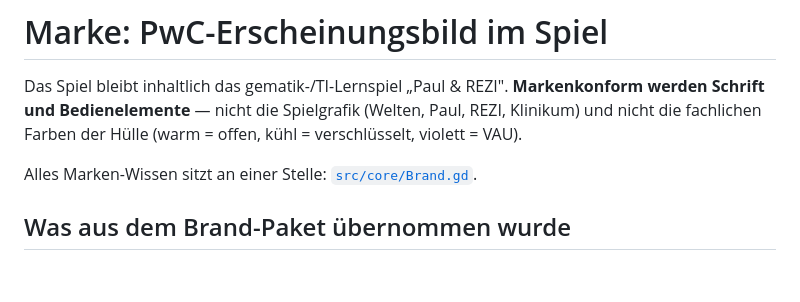
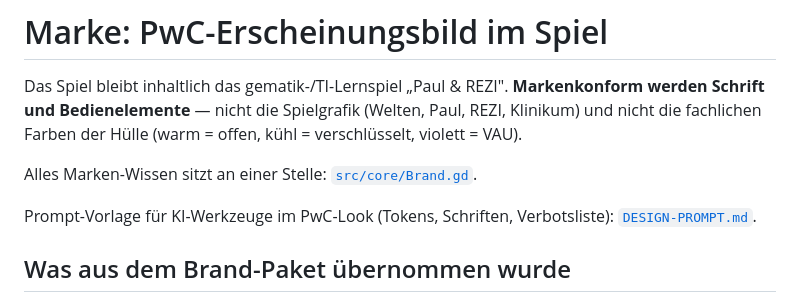
Before and after one commit to Arantir01010/erezept-jump-and-run, a Markdown page: godot/brand/README.md, the part around the change. Drawn GitHub-style; blank space fills up the shorter version.

```diff
--- a/godot/brand/README.md
+++ b/godot/brand/README.md
@@ -5,6 +5,9 @@ werden Schrift und Bedienelemente** — nicht die Spielgrafik (Welten, Paul, REZ
 und nicht die fachlichen Farben der Hülle (warm = offen, kühl = verschlüsselt, violett = VAU).
 
 Alles Marken-Wissen sitzt an einer Stelle: [`src/core/Brand.gd`](../src/core/Brand.gd).
+
+Prompt-Vorlage für KI-Werkzeuge im PwC-Look (Tokens, Schriften, Verbotsliste):
+[`DESIGN-PROMPT.md`](DESIGN-PROMPT.md).
 
 ## Was aus dem Brand-Paket übernommen wurde
 
```
Also changed, not shown: godot/brand/DESIGN-PROMPT.md (added, +149 -0 lines).
